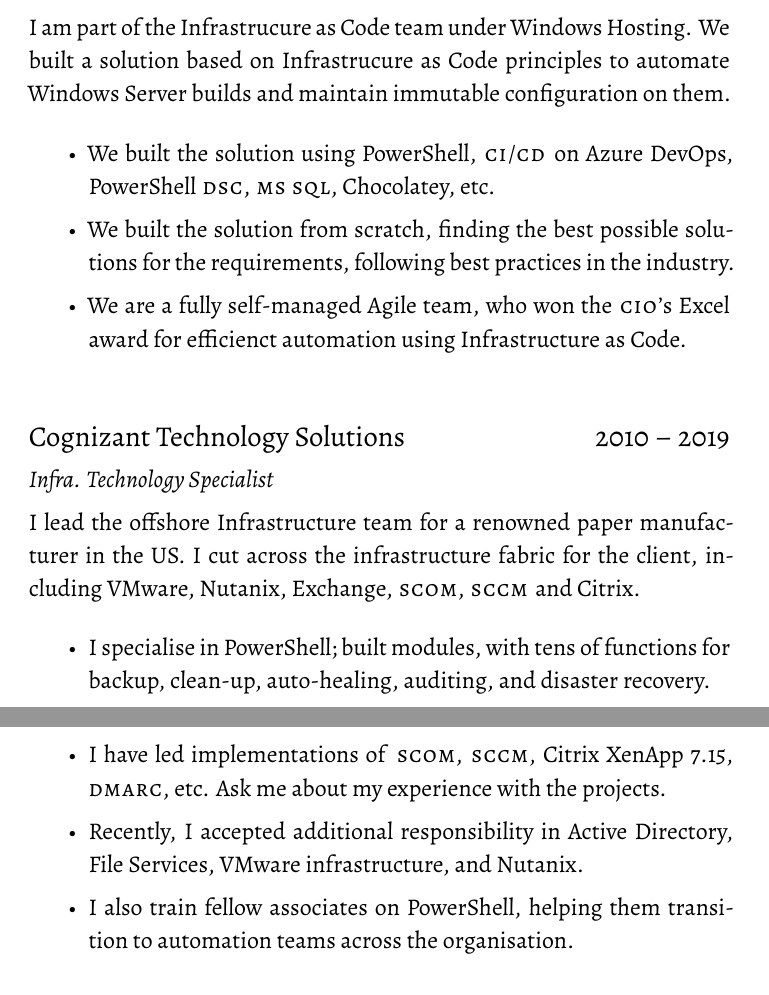
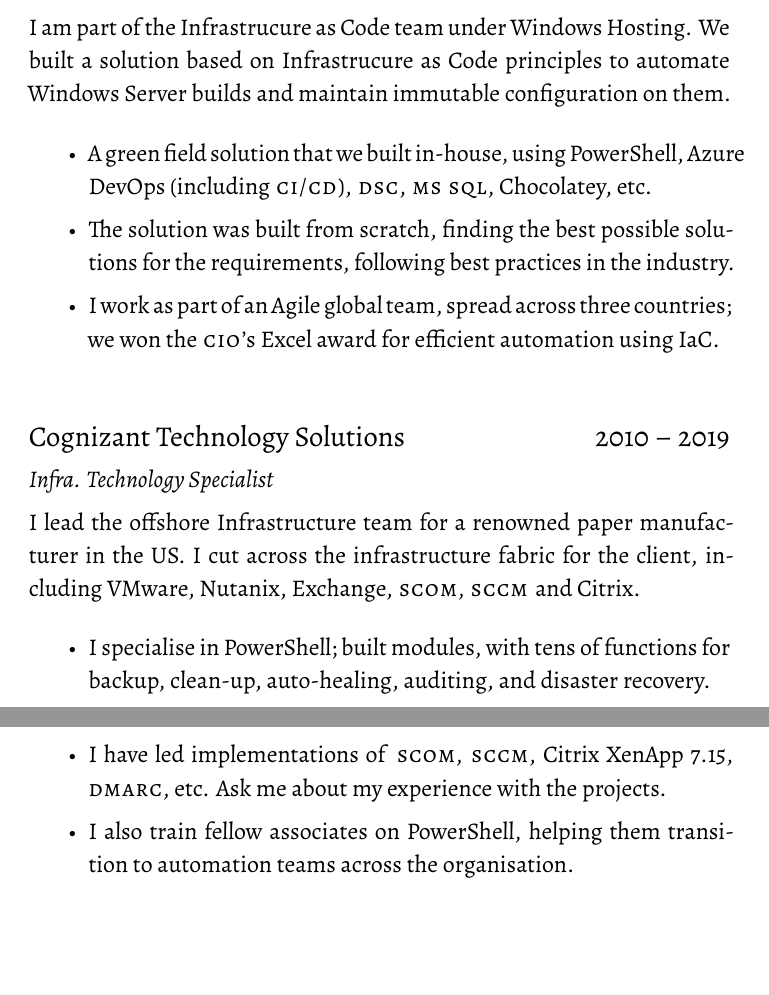
Before and after one commit to theramiyer/human-resume-latex, a LaTeX document (main.tex): two parts of pages 1 and 2 of 3, joined at a grey line, cut so that both start at the same text, the shorter picture padded with empty space. Compiled offline with XeLaTeX.

Commit message:
Update Merck stint

```diff
--- a/main.tex
+++ b/main.tex
@@ -71,9 +71,9 @@
   I am part of the Infrastrucure as Code team under Windows Hosting. We built a solution based on Infrastrucure as Code principles to automate Windows Server builds and maintain immutable configuration on them.
 
   \begin{itemize}
-      \item We built the solution using PowerShell, \textsc{ci}/\textsc{cd} on Azure DevOps, PowerShell \textsc{dsc}, \textsc{ms~sql}, Chocolatey, etc.
-      \item We built the solution from scratch, finding the best possible solutions for the requirements, following best practices in the industry.
-      \item We are a fully self-managed Agile team, who won the \textsc{cio}'s Excel award for efficienct automation using Infrastructure as Code.
+      \item A green field solution that we built in-house, using PowerShell, Azure DevOps (including \textsc{ci/cd}), \textsc{dsc}, \textsc{ms sql}, Chocolatey, etc.
+      \item The solution was built from scratch, finding the best possible solutions for the requirements, following best practices in the industry.
+      \item I work as part of an Agile global team, spread across three countries; we won the \textsc{cio}’s Excel award for efficient automation using IaC.
   \end{itemize}
 
   \organisation{Cognizant Technology Solutions}
@@ -85,7 +85,7 @@
   \begin{itemize}
       \item I specialise in PowerShell; built modules, with tens of functions for backup, clean-up, auto-healing, auditing, and disaster recovery.
       \item I have led implementations of \textsc{scom}, \textsc{sccm}, Citrix XenApp~7.15, \textsc{dmarc}, etc. Ask me about my experience with the projects.
-      \item Recently, I accepted additional responsibility in Active Directory, File Services, VMware infrastructure, and Nutanix.
+      % \item Recently, I accepted additional responsibility in Active Directory, File Services, VMware infrastructure, and Nutanix.
       \item I also train fellow associates on PowerShell, helping them transition to automation teams across the organisation.
   \end{itemize}
 
```
